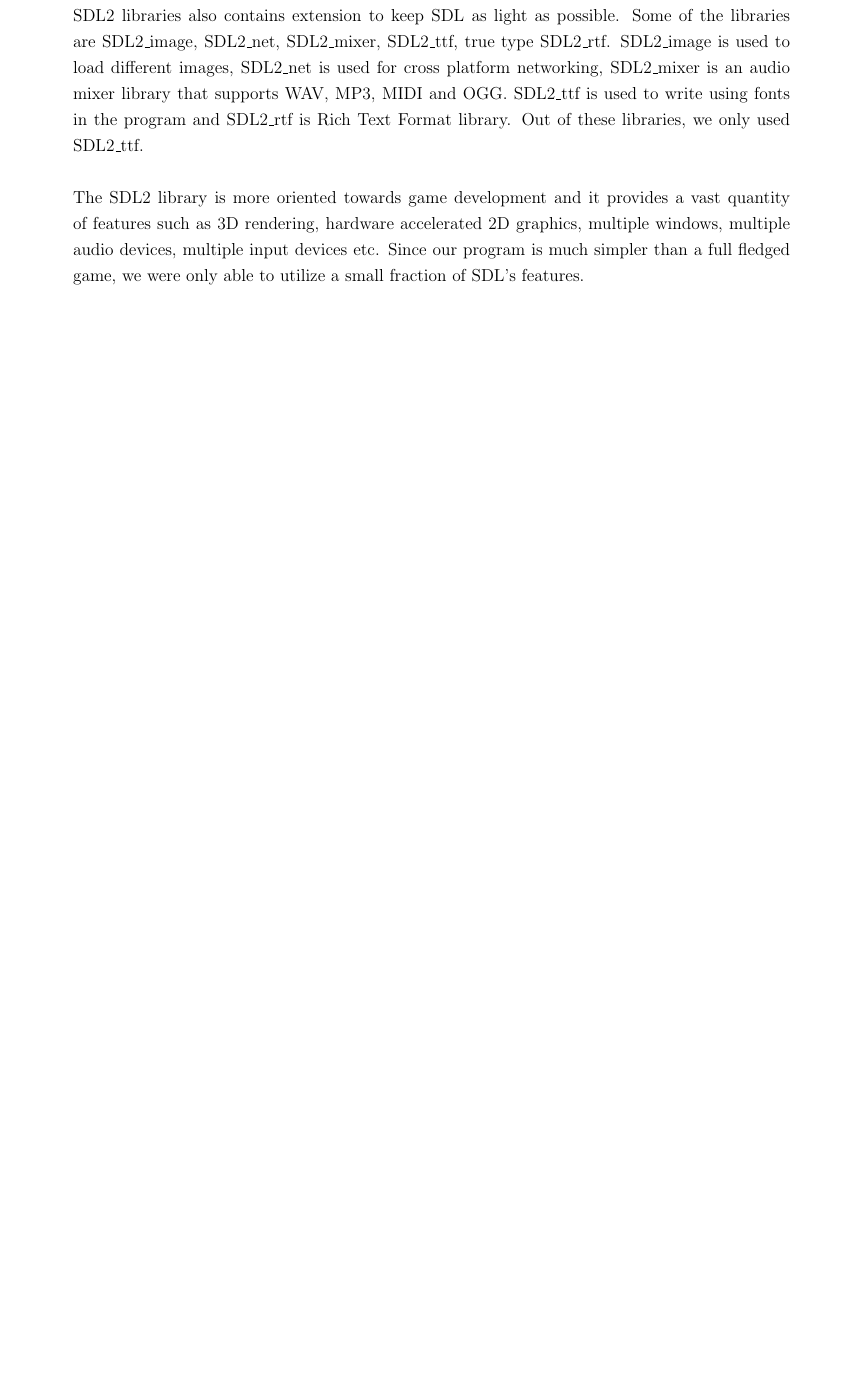
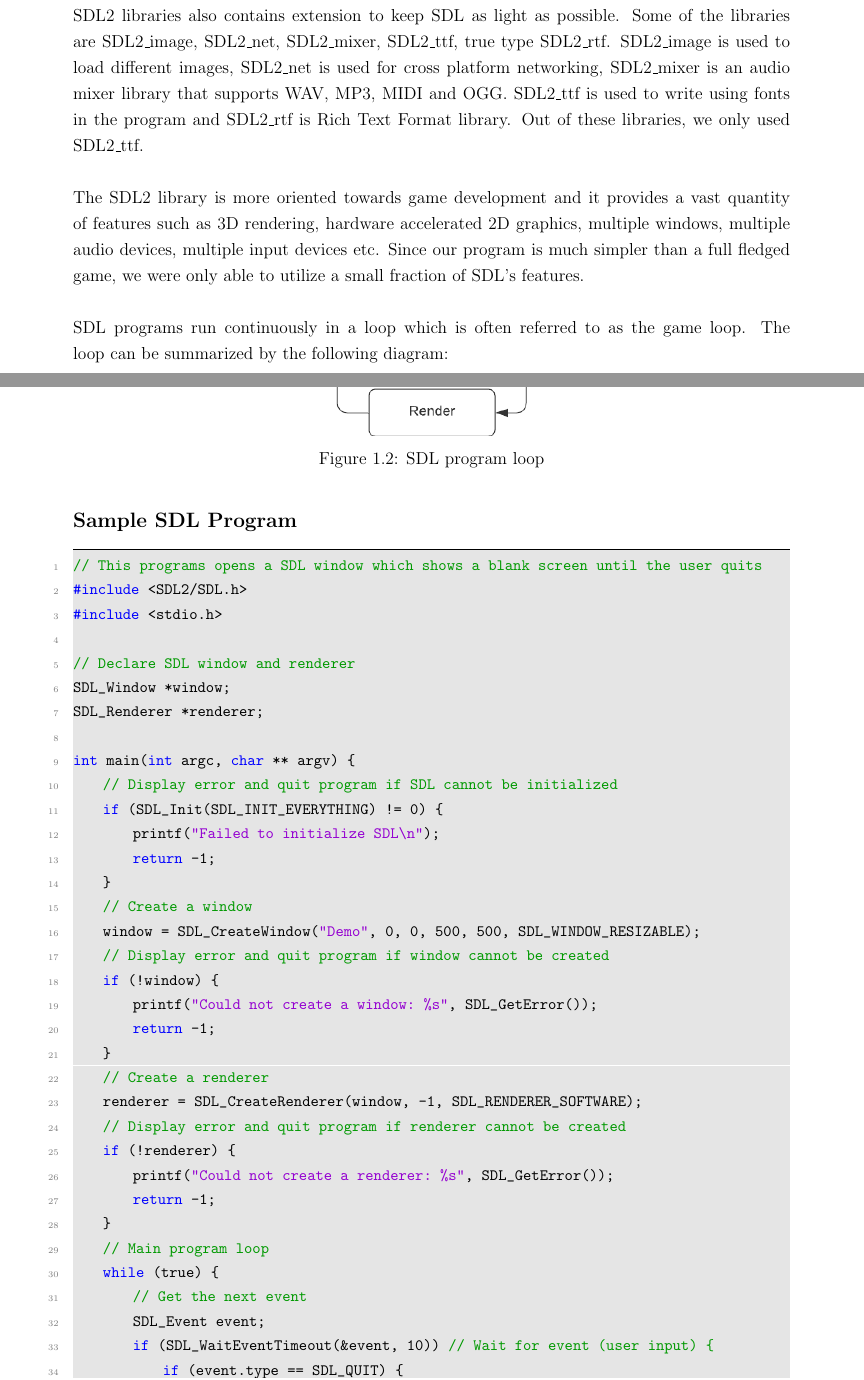
Before and after one commit to First-Sem-C-Project/Minimalogic, a LaTeX document (report/report.tex, which reads report/introduction.tex): part of page 6 of 11 before the commit and two parts of pages 6 and 7 of 13 after it, the two joined at a grey line, cut so that both start at the same text, the shorter picture padded with empty space. Compiled offline with pdfLaTeX.

Commit message:
more on the report

```diff
--- a/report/introduction.tex
+++ b/report/introduction.tex
@@ -102,3 +102,47 @@ int main(){
     \\\\
     The SDL2 library is more oriented towards game development and it provides a vast quantity of features such as 3D rendering, hardware accelerated 2D graphics, multiple windows, multiple audio devices, multiple input devices etc.
     Since our program is much simpler than a full fledged game, we were only able to utilize a small fraction of SDL's features.
+    \\\\
+    SDL programs run continuously in a loop which is often referred to as the game loop. The loop can be summarized by the following diagram:
+    \begin{figure}[H]
+        \centering
+        \includegraphics[width=3in]{graphics/SDL_loop.png}
+        \caption{SDL program loop}
+    \end{figure}
+    \subsection*{Sample SDL Program}
+    \begin{lstlisting}
+// This programs opens a SDL window which shows a blank screen until the user quits
+#include <SDL2/SDL.h>
+#include <stdio.h>
+
+// Declare SDL window and renderer
+SDL_Window *window;
+SDL_Renderer *renderer;
+
+int main(int argc, char ** argv) {
+    // Display error and quit program if SDL cannot be initialized
+    if (SDL_Init(SDL_INIT_EVERYTHING) != 0) {
+        printf("Failed to initialize SDL\n");
+        return -1;
+    }
+    // Create a window
+    window = SDL_CreateWindow("Demo", 0, 0, 500, 500, SDL_WINDOW_RESIZABLE);
+    // Display error and quit program if window cannot be created
+    if (!window) {
+        printf("Could not create a window: %s", SDL_GetError());
+        return -1;
+    }
+    // Create a renderer
+    renderer = SDL_CreateRenderer(window, -1, SDL_RENDERER_SOFTWARE);
+    // Display error and quit program if renderer cannot be created
+    if (!renderer) {
+        printf("Could not create a renderer: %s", SDL_GetError());
+        return -1;
+    }
+    // Main program loop
+    while (true) {
+        // Get the next event
+        SDL_Event event;
+        if (SDL_WaitEventTimeout(&event, 10)) // Wait for event (user input) {
+            if (event.type == SDL_QUIT) {
+                // Exit loop if user presses quit
--- a/report/report.tex
+++ b/report/report.tex
@@ -23,11 +23,14 @@
 \definecolor{mauve}{rgb}{0.58,0,0.82}
 \definecolor{slightgray}{rgb}{0.9,0.9,0.9}
 \lstset{
+    frame=tb,
+    columns=flexible,
     language=C,
     basicstyle=\small\ttfamily,
     showstringspaces=false,
     columns=flexible,
     breaklines=true,
+    numbers=left,
     backgroundcolor=\color{slightgray},
     numberstyle=\tiny\color{gray},
     keywordstyle=\color{blue},
```
Also changed, not shown: report/conclusion.tex (renamed from report/experience.tex), report/graphics/Flowchart.png, report/graphics/SDL_loop.png (added), report/introduction.tex (27 more changed lines), report/report.tex (2 more changed lines), 1 other file.
